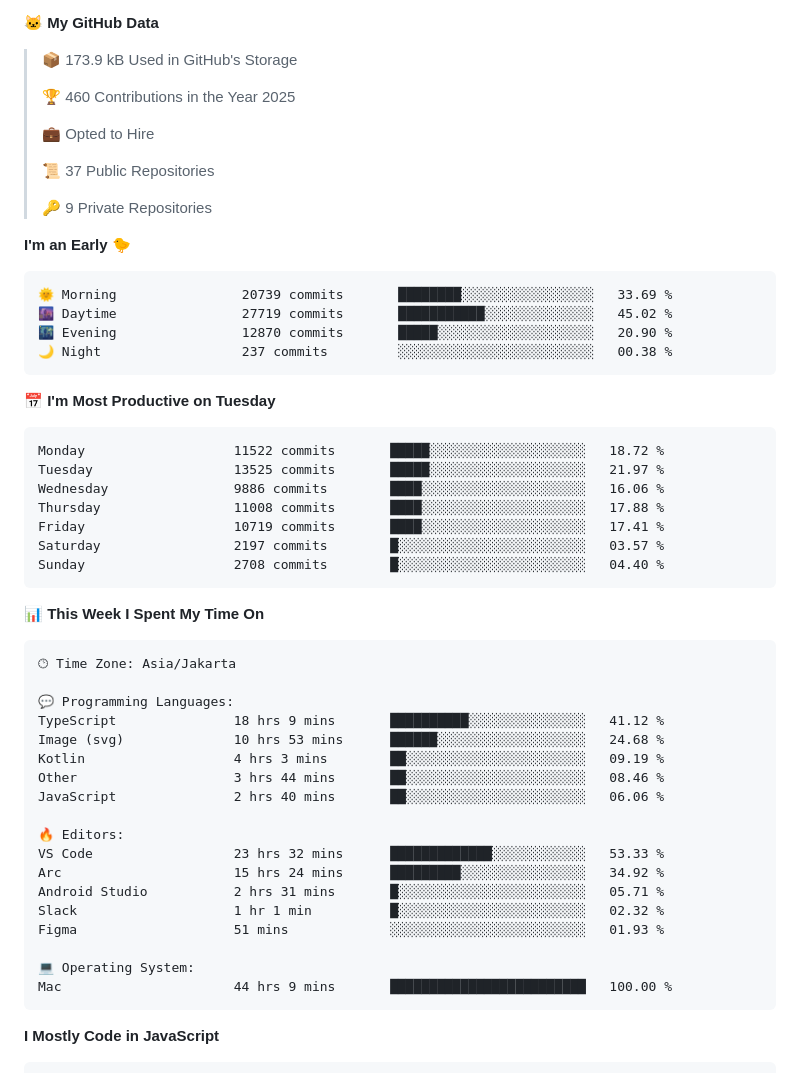
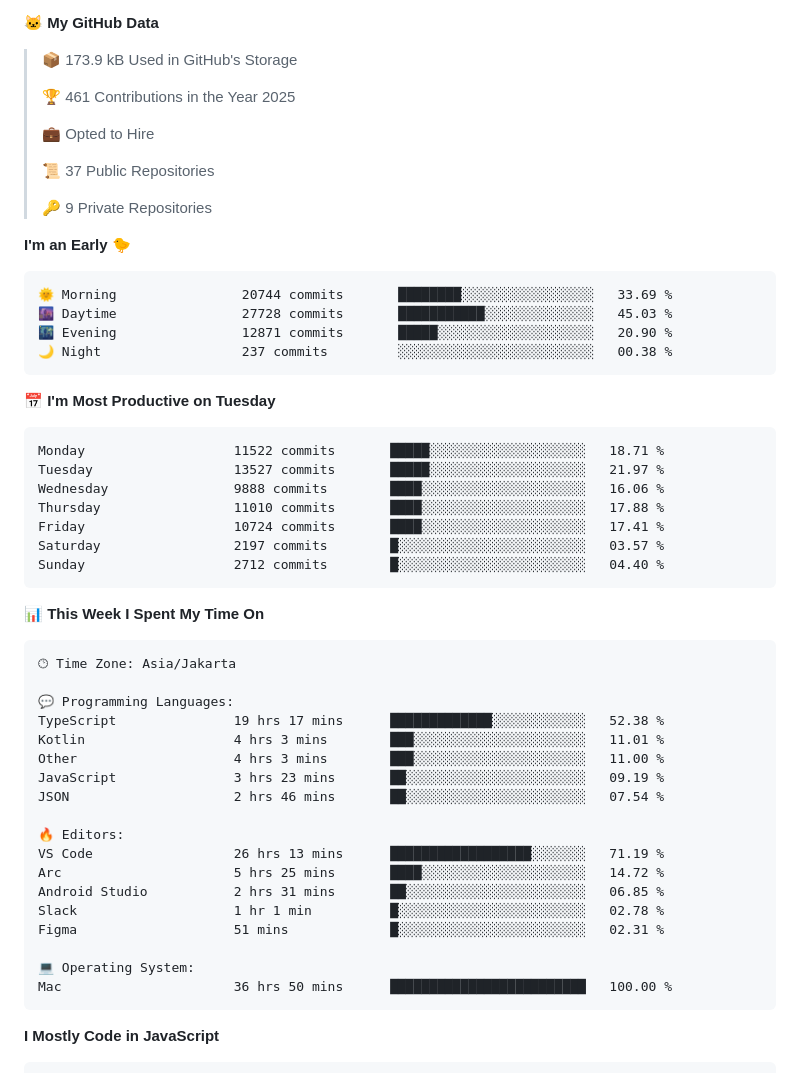
Before and after one commit to khoerulrizal/khoerulrizal, a Markdown page: README.md, the part around one of its changes. Rendered like a GitHub page.

Commit message:
Updated with Dev Metrics

````diff
--- a/README.md
+++ b/README.md
@@ -37,7 +37,7 @@ const rizal = {
 
 > 📦 173.9 kB Used in GitHub's Storage
  >
-> 🏆 460 Contributions in the Year 2025
+> 🏆 461 Contributions in the Year 2025
  >
 > 💼 Opted to Hire
  >
@@ -48,21 +48,21 @@ const rizal = {
 **I'm an Early 🐤**
 
 ```text
-🌞 Morning                20739 commits       ████████░░░░░░░░░░░░░░░░░   33.69 %
-🌆 Daytime                27719 commits       ███████████░░░░░░░░░░░░░░   45.02 %
-🌃 Evening                12870 commits       █████░░░░░░░░░░░░░░░░░░░░   20.90 %
+🌞 Morning                20744 commits       ████████░░░░░░░░░░░░░░░░░   33.69 %
+🌆 Daytime                27728 commits       ███████████░░░░░░░░░░░░░░   45.03 %
+🌃 Evening                12871 commits       █████░░░░░░░░░░░░░░░░░░░░   20.90 %
 🌙 Night                  237 commits         ░░░░░░░░░░░░░░░░░░░░░░░░░   00.38 %
 ```
 📅 **I'm Most Productive on Tuesday**
 
 ```text
-Monday                   11522 commits       █████░░░░░░░░░░░░░░░░░░░░   18.72 %
-Tuesday                  13525 commits       █████░░░░░░░░░░░░░░░░░░░░   21.97 %
-Wednesday                9886 commits        ████░░░░░░░░░░░░░░░░░░░░░   16.06 %
-Thursday                 11008 commits       ████░░░░░░░░░░░░░░░░░░░░░   17.88 %
-Friday                   10719 commits       ████░░░░░░░░░░░░░░░░░░░░░   17.41 %
+Monday                   11522 commits       █████░░░░░░░░░░░░░░░░░░░░   18.71 %
+Tuesday                  13527 commits       █████░░░░░░░░░░░░░░░░░░░░   21.97 %
+Wednesday                9888 commits        ████░░░░░░░░░░░░░░░░░░░░░   16.06 %
+Thursday                 11010 commits       ████░░░░░░░░░░░░░░░░░░░░░   17.88 %
+Friday                   10724 commits       ████░░░░░░░░░░░░░░░░░░░░░   17.41 %
 Saturday                 2197 commits        █░░░░░░░░░░░░░░░░░░░░░░░░   03.57 %
-Sunday                   2708 commits        █░░░░░░░░░░░░░░░░░░░░░░░░   04.40 %
+Sunday                   2712 commits        █░░░░░░░░░░░░░░░░░░░░░░░░   04.40 %
 ```
 
 
@@ -72,21 +72,21 @@ Sunday                   2708 commits        █░░░░░░░░░░
 🕑︎ Time Zone: Asia/Jakarta
 
 💬 Programming Languages:
-TypeScript               18 hrs 9 mins       ██████████░░░░░░░░░░░░░░░   41.12 %
-Image (svg)              10 hrs 53 mins      ██████░░░░░░░░░░░░░░░░░░░   24.68 %
-Kotlin                   4 hrs 3 mins        ██░░░░░░░░░░░░░░░░░░░░░░░   09.19 %
-Other                    3 hrs 44 mins       ██░░░░░░░░░░░░░░░░░░░░░░░   08.46 %
-JavaScript               2 hrs 40 mins       ██░░░░░░░░░░░░░░░░░░░░░░░   06.06 %
+TypeScript               19 hrs 17 mins      █████████████░░░░░░░░░░░░   52.38 %
+Kotlin                   4 hrs 3 mins        ███░░░░░░░░░░░░░░░░░░░░░░   11.01 %
+Other                    4 hrs 3 mins        ███░░░░░░░░░░░░░░░░░░░░░░   11.00 %
+JavaScript               3 hrs 23 mins       ██░░░░░░░░░░░░░░░░░░░░░░░   09.19 %
+JSON                     2 hrs 46 mins       ██░░░░░░░░░░░░░░░░░░░░░░░   07.54 %
 
 🔥 Editors:
-VS Code                  23 hrs 32 mins      █████████████░░░░░░░░░░░░   53.33 %
-Arc                      15 hrs 24 mins      █████████░░░░░░░░░░░░░░░░   34.92 %
-Android Studio           2 hrs 31 mins       █░░░░░░░░░░░░░░░░░░░░░░░░   05.71 %
-Slack                    1 hr 1 min          █░░░░░░░░░░░░░░░░░░░░░░░░   02.32 %
-Figma                    51 mins             ░░░░░░░░░░░░░░░░░░░░░░░░░   01.93 %
+VS Code                  26 hrs 13 mins      ██████████████████░░░░░░░   71.19 %
+Arc                      5 hrs 25 mins       ████░░░░░░░░░░░░░░░░░░░░░   14.72 %
+Android Studio           2 hrs 31 mins       ██░░░░░░░░░░░░░░░░░░░░░░░   06.85 %
+Slack                    1 hr 1 min          █░░░░░░░░░░░░░░░░░░░░░░░░   02.78 %
+Figma                    51 mins             █░░░░░░░░░░░░░░░░░░░░░░░░   02.31 %
 
 💻 Operating System:
-Mac                      44 hrs 9 mins       █████████████████████████   100.00 %
+Mac                      36 hrs 50 mins      █████████████████████████   100.00 %
 ```
 
 **I Mostly Code in JavaScript**
````
Also changed, not shown: other parts of README.md (+2 -2 lines), assets/bar_graph.png.
